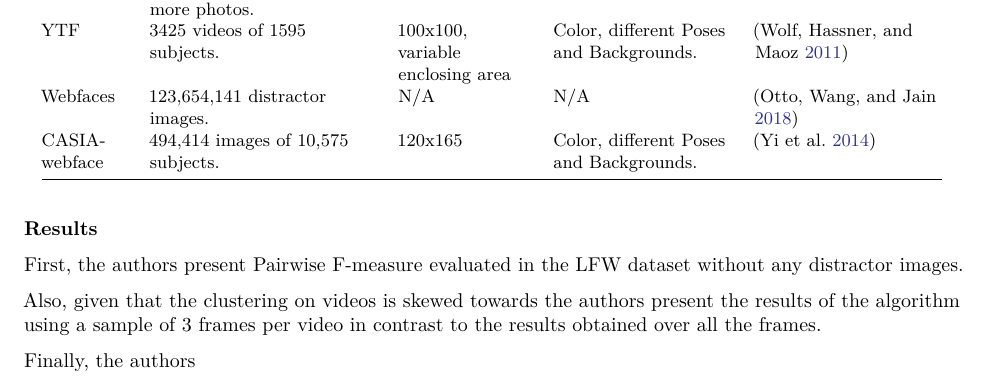
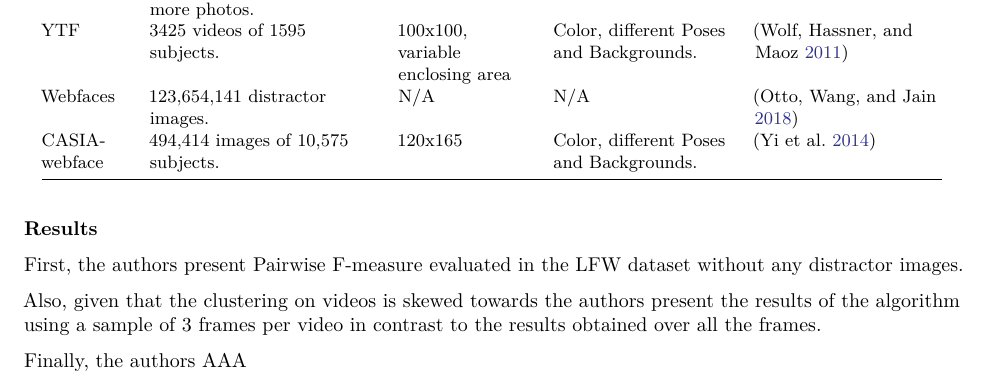
Before and after one commit to langheran/Critical-Analysis-Essays, a LaTeX document (Clustering-Millions-of-Faces-By-Identity/Clustering-Millions-of-Faces-By-Identity.tex): part of page 1 of 2, cut so that both start at the same text. Compiled offline with pdfLaTeX.

Commit message:
'changes'

```diff
--- a/Clustering-Millions-of-Faces-By-Identity/Clustering-Millions-of-Faces-By-Identity.tex
+++ b/Clustering-Millions-of-Faces-By-Identity/Clustering-Millions-of-Faces-By-Identity.tex
@@ -247,7 +247,7 @@ First, the authors present Pairwise F-measure evaluated in the LFW dataset witho
 
 Also, given that the clustering on videos is skewed towards the authors present the results of the algorithm using a sample of 3 frames per video in contrast to the results obtained over all the frames.
 
-Finally, the authors
+Finally, the authors AAA
 
 \hypertarget{contribution}{%
 \subsubsection{Contribution}\label{contribution}}
```
Also changed, not shown: Clustering-Millions-of-Faces-By-Identity.pdf (added).
